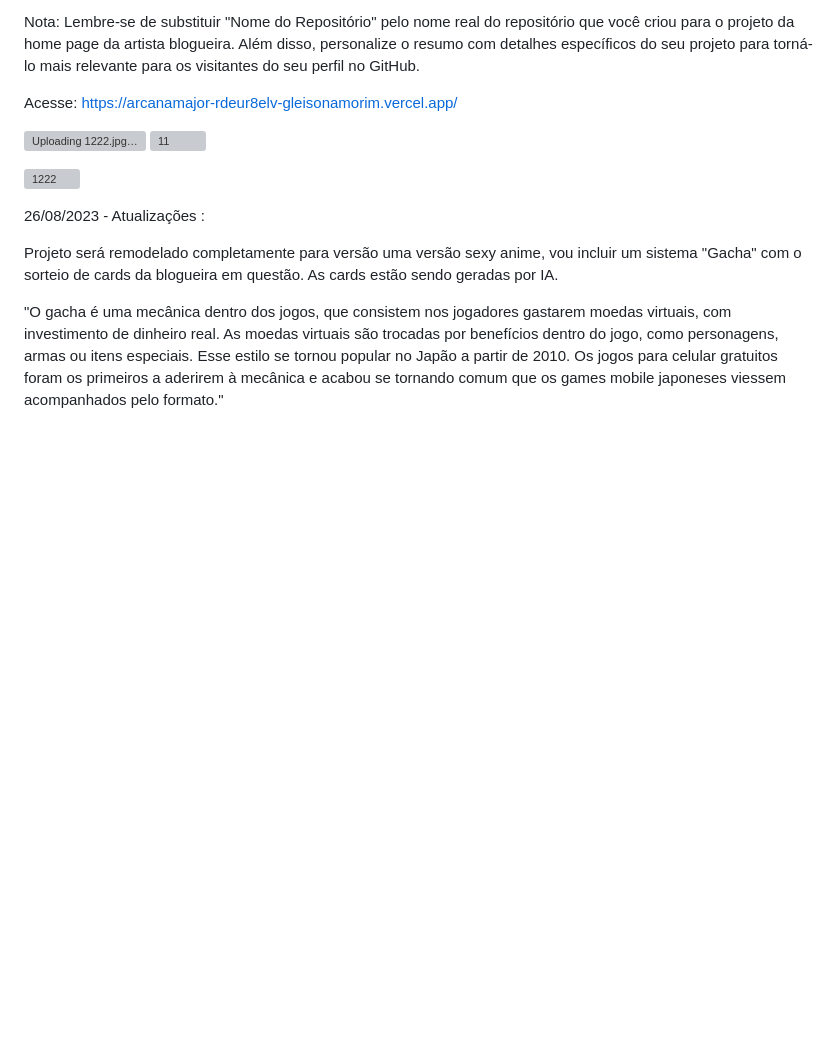
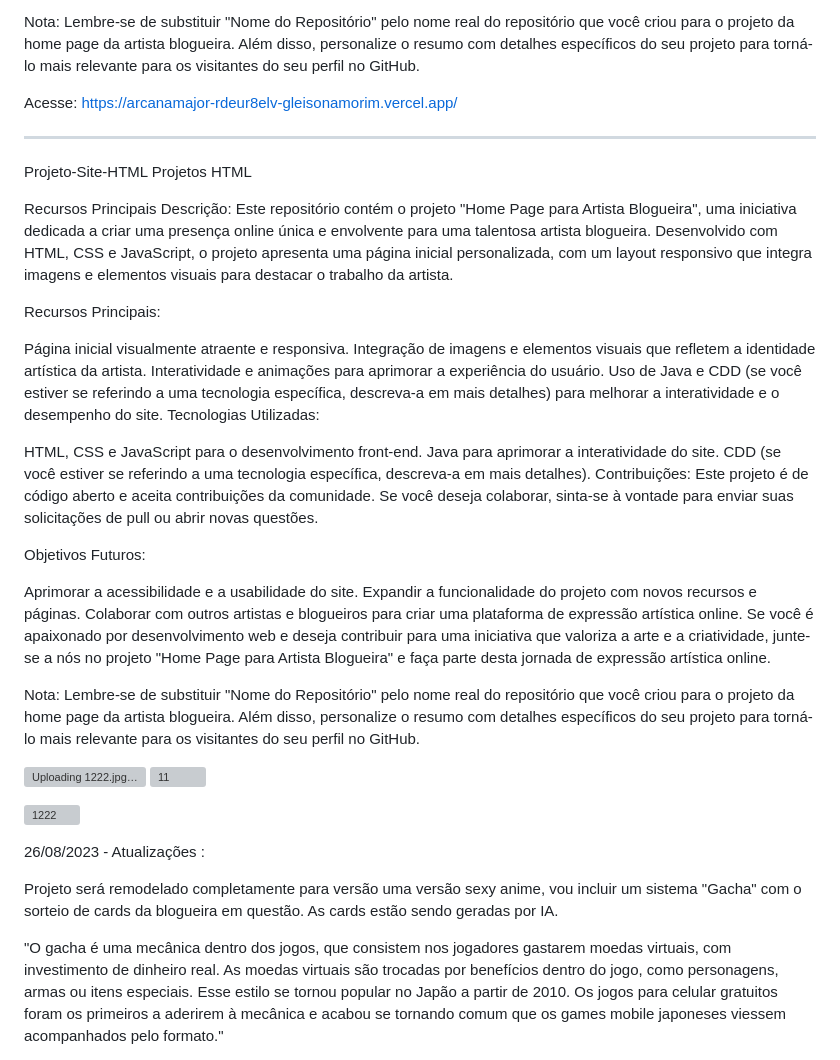
Before and after one commit to GleisonAmorim/Projeto-Site-Blog-HTML, a Markdown page: README.md, the part around the change. Rendered like a GitHub page; blank space fills up the shorter version; grey boxes are pictures that could not be loaded.

```diff
--- a/README.md
+++ b/README.md
@@ -30,6 +30,27 @@ Nota: Lembre-se de substituir "Nome do Repositório" pelo nome real do repositó
 
 Acesse: https://arcanamajor-rdeur8elv-gleisonamorim.vercel.app/
 
+------------------------------------------------------------------------------------------------------------------------------------------------
+Projeto-Site-HTML
+Projetos HTML
+
+Recursos Principais
+Descrição: Este repositório contém o projeto "Home Page para Artista Blogueira", uma iniciativa dedicada a criar uma presença online única e envolvente para uma talentosa artista blogueira. Desenvolvido com HTML, CSS e JavaScript, o projeto apresenta uma página inicial personalizada, com um layout responsivo que integra imagens e elementos visuais para destacar o trabalho da artista.
+
+Recursos Principais:
+
+Página inicial visualmente atraente e responsiva. Integração de imagens e elementos visuais que refletem a identidade artística da artista. Interatividade e animações para aprimorar a experiência do usuário. Uso de Java e CDD (se você estiver se referindo a uma tecnologia específica, descreva-a em mais detalhes) para melhorar a interatividade e o desempenho do site. Tecnologias Utilizadas:
+
+HTML, CSS e JavaScript para o desenvolvimento front-end. Java para aprimorar a interatividade do site. CDD (se você estiver se referindo a uma tecnologia específica, descreva-a em mais detalhes). Contribuições: Este projeto é de código aberto e aceita contribuições da comunidade. Se você deseja colaborar, sinta-se à vontade para enviar suas solicitações de pull ou abrir novas questões.
+
+Objetivos Futuros:
+
+Aprimorar a acessibilidade e a usabilidade do site. Expandir a funcionalidade do projeto com novos recursos e páginas. Colaborar com outros artistas e blogueiros para criar uma plataforma de expressão artística online. Se você é apaixonado por desenvolvimento web e deseja contribuir para uma iniciativa que valoriza a arte e a criatividade, junte-se a nós no projeto "Home Page para Artista Blogueira" e faça parte desta jornada de expressão artística online.
+
+Nota: Lembre-se de substituir "Nome do Repositório" pelo nome real do repositório que você criou para o projeto da home page da artista blogueira. Além disso, personalize o resumo com detalhes específicos do seu projeto para torná-lo mais relevante para os visitantes do seu perfil no GitHub.
+
+
+
 ![Uploading 1222.jpg…]()
 ![11](https://github.com/GleisonAmorim/Projeto-Site-HTML/assets/54336609/7843f2d9-978a-4166-83dd-de55927aceea)
 
```
